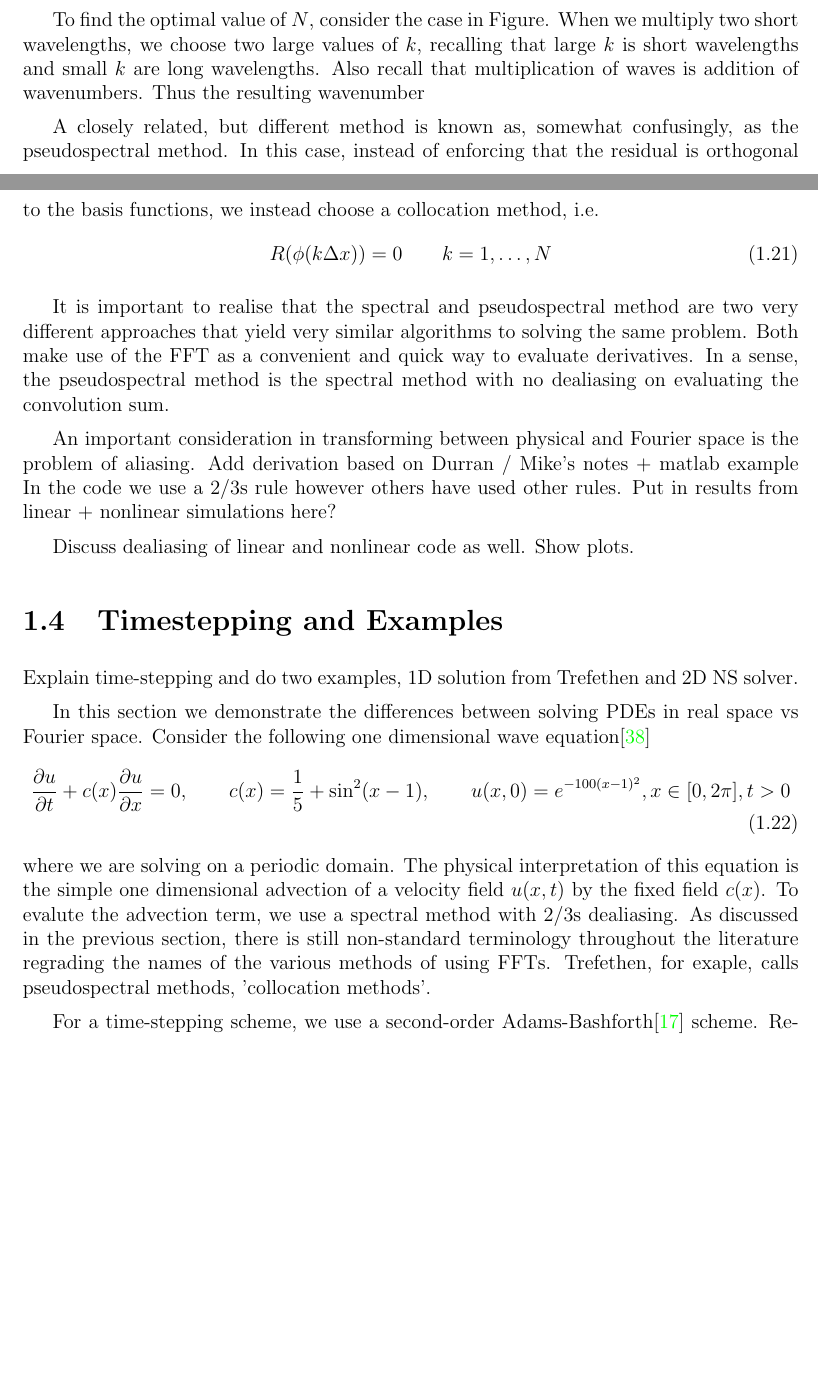
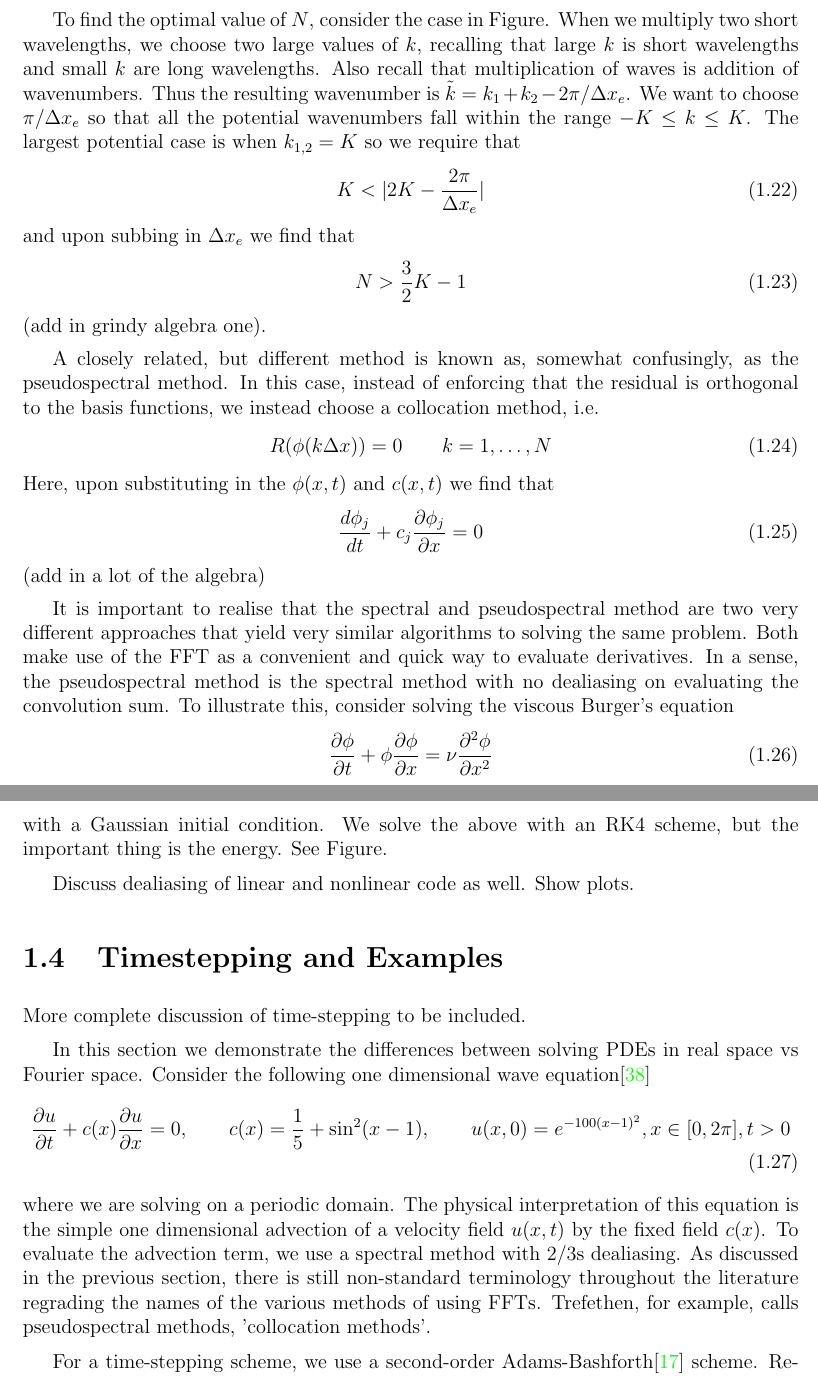
Before and after one commit to lbovard/masters_thesis, a LaTeX thesis (masters_thesis.tex, which reads background_numerical.tex): two parts of pages 7 and 8 of 18 before the commit and two parts of pages 8 and 9 of 18 after it, joined at a grey line, cut so that both start at the same text, the shorter picture padded with empty space. Compiled offline with pdfLaTeX.

Commit message:
added stuff

```diff
--- a/background_numerical.tex
+++ b/background_numerical.tex
@@ -137,26 +140,43 @@ x_{j} = \frac{2\pi j}{2N+1}
 \end{align}
 however how do we choose $N$? Naively, it seems logical to set that $N=K$ so that both real and Fourier space have the same number of co-efficients. This naive choice leads to aliasing error and instead we must choose $N>K$ to avoid this aliasing error. To get intuition for why, aliasing error arises when two poorly resolved waves are multiplied together and produce a longer wavelength wave, as discussed above in Figure~\ref{aliassine}. We can avoid this if all short wavelengths are resolved properly. (insert figure 6.2 Durran).
 
-To find the optimal value of $N$, consider the case in Figure. When we multiply two short wavelengths, we choose two large values of $k$, recalling that large $k$ is short wavelengths and small $k$ are long wavelengths. Also recall that multiplication of waves is addition of wavenumbers. Thus the resulting wavenumber
+To find the optimal value of $N$, consider the case in Figure. When we multiply two short wavelengths, we choose two large values of $k$, recalling that large $k$ is short wavelengths and small $k$ are long wavelengths. Also recall that multiplication of waves is addition of wavenumbers. Thus the resulting wavenumber is $\tilde{k}= k_{1}+k_{2}-2\pi/\Delta x_{e}$. We want to choose $\pi/\Delta x_{e}$ so that all the potential wavenumbers fall within the range $-K\le k\le K$. The largest potential case is when $k_{1,2}=K$ so we require that
+\begin{align}
+K<|2K- \frac{2\pi}{\Delta x_{e}}|
+\end{align}
+and upon subbing in $\Delta x_{e}$ we find that
+\begin{align}
+N > \frac{3}{2}K - 1
+\end{align}
+(add in grindy algebra one).
 
 A closely related, but different method is known as, somewhat confusingly, as the pseudospectral method.  In this case, instead of enforcing that the residual is orthogonal to the basis functions, we instead choose a collocation method, i.e.
 \begin{align}
 R(\phi(k\dx)) = 0 \qquad k=1,\ldots,N
 \end{align}
+Here, upon substituting in the $\phi(x,t)$ and $c(x,t)$ we find that
+\begin{align}
+\frac{d\phi_{j}}{dt} + c_{j}\frac{\partial \phi_{j}}{\partial x} = 0
+\end{align}
+(add in a lot of the algebra)
 
-It is important to realise that the spectral and pseudospectral method are two very different approaches that yield very similar algorithms to solving the same problem. Both make use of the FFT as a convenient and quick way to evaluate derivatives. In a sense, the pseudospectral method is the spectral method with no dealiasing on evaluating the convolution sum.
+It is important to realise that the spectral and pseudospectral method are two very different approaches that yield very similar algorithms to solving the same problem. Both make use of the FFT as a convenient and quick way to evaluate derivatives. In a sense, the pseudospectral method is the spectral method with no dealiasing on evaluating the convolution sum. To illustrate this, consider solving the viscous Burger's equation
+\begin{align}
+\frac{\partial \phi}{\partial t} + \phi\frac{\partial \phi}{\partial x} = \nu \frac{\partial^{2}\phi}{\partial x^{2}}
+\end{align}
+with a Gaussian initial condition. We solve the above with an RK4 scheme, but the important thing is the energy. See Figure.
 
-An important consideration in transforming between physical and Fourier space is the problem of aliasing.  Add derivation based on Durran / Mike's notes + matlab example In the code we use a 2/3s rule however others have used other rules. Put in results from linear + nonlinear simulations here?
+%In Panel A we have spectral methods and we can see that the total energy is constant while with the pseudospectral in Panel B diverges.
 
 Discuss dealiasing of linear and nonlinear code as well. Show plots.
 \section{Timestepping and Examples}
-Explain time-stepping and do two examples, 1D solution from Trefethen and 2D NS solver.
+More complete discussion of time-stepping to be included.
 
 In this section we demonstrate the differences between solving PDEs in real space vs Fourier space. Consider the following one dimensional wave equation\cite{trefethen_spectral}
 \begin{align}
 \frac{\partial u}{\partial t} + c(x)\frac{\partial u}{\partial x} = 0,\qquad c(x)=\frac{1}{5}+\sin^{2}(x-1), \qquad u(x,0)=e^{-100(x-1)^{2}}, x\in[0,2\pi], t>0
 \end{align}
-where we are solving on a periodic domain. The physical interpretation of this equation is the simple one dimensional advection of a velocity field $u(x,t)$ by the fixed field $c(x)$. To evalute the advection term, we use a spectral method with 2/3s dealiasing. As discussed in the previous section, there is still non-standard terminology throughout the literature regrading the names of the various methods of using FFTs. Trefethen, for exaple, calls pseudospectral methods, 'collocation methods'.
+where we are solving on a periodic domain. The physical interpretation of this equation is the simple one dimensional advection of a velocity field $u(x,t)$ by the fixed field $c(x)$. To evaluate the advection term, we use a spectral method with 2/3s dealiasing. As discussed in the previous section, there is still non-standard terminology throughout the literature regrading the names of the various methods of using FFTs. Trefethen, for example, calls pseudospectral methods, 'collocation methods'.
 
 For a time-stepping scheme, we use a second-order Adams-Bashforth\cite{durran} scheme. Re-writing wave-equation as
 \begin{align}
```
Also changed, not shown: background_numerical.tex (33 more changed lines), 1 other file.
